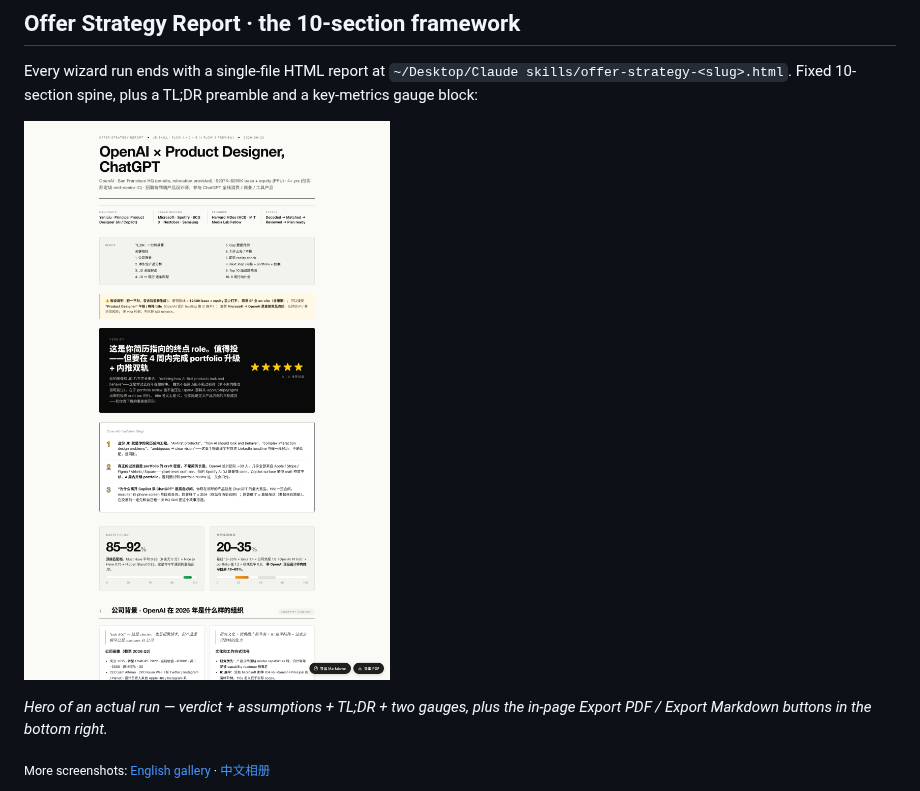
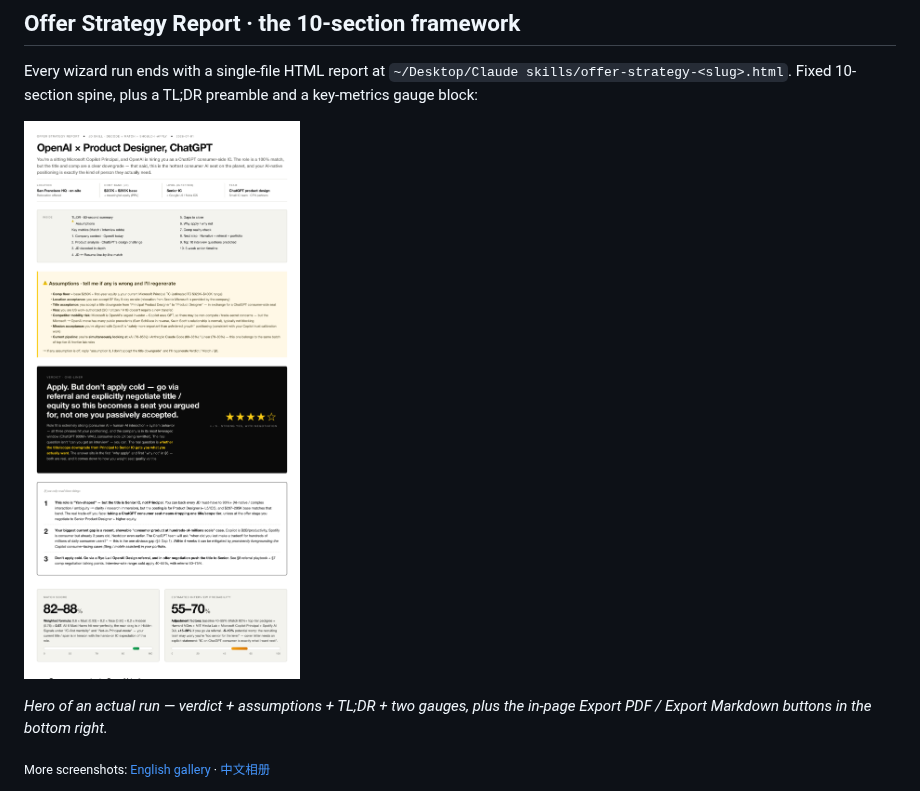
Before and after one commit to yanliudesign/offer-toolkit-skill, a Markdown page: job-description-skill/README.md, the part around the change. Drawn GitHub-style; pictures changed too: job-description-skill/docs/report-preview-en.png (added).

Commit message:
docs(jd): split 10-section-framework preview into en/zh (EN readme was showing ZH screenshot)

```diff
--- a/job-description-skill/README.md
+++ b/job-description-skill/README.md
@@ -29,7 +29,7 @@ If you explicitly want only one flow ("only decode this" / "just match score") t
 
 Every wizard run ends with a single-file HTML report at `~/Desktop/Claude skills/offer-strategy-<slug>.html`. Fixed 10-section spine, plus a TL;DR preamble and a key-metrics gauge block:
 
-![Offer Strategy Report preview](docs/report-preview.png)
+![Offer Strategy Report preview](docs/report-preview-en.png)
 
 *Hero of an actual run — verdict + assumptions + TL;DR + two gauges, plus the in-page Export PDF / Export Markdown buttons in the bottom right.*
 
```
Also changed, not shown: job-description-skill/README.zh.md (+1 -1 lines), job-description-skill/docs/report-preview-zh.png (renamed from job-description-skill/docs/report-preview.png).
